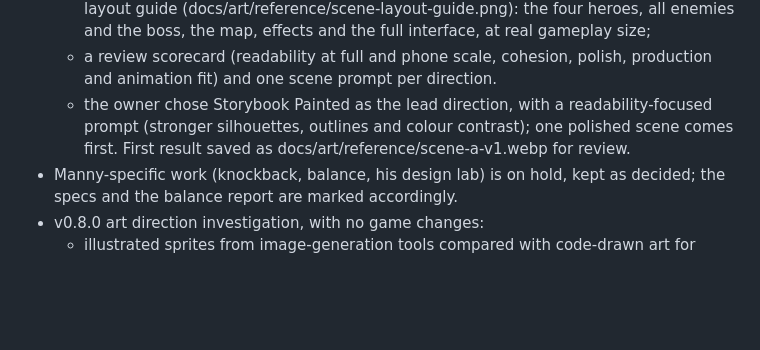
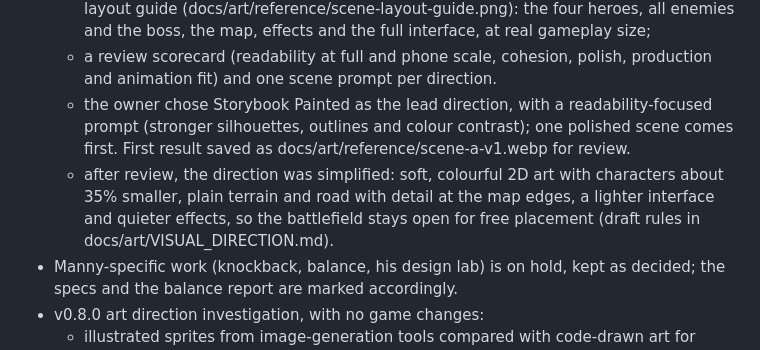
Before and after one commit to FChatur/FChatur, a Markdown page: last-stand/CHANGELOG.md, the part around the change. Rendered like a GitHub page; blank space fills up the shorter version.

Commit message:
Docs: simplify the visual direction (smaller characters, open battlefield, lighter UI)
Co-Authored-By: Claude Opus 5.5 <noreply@anthropic.com>
Claude-Session: https://claude.ai/code/session_01JCJ7MWrc5yf4F4sR9bvHAC

```diff
--- a/last-stand/CHANGELOG.md
+++ b/last-stand/CHANGELOG.md
@@ -17,6 +17,9 @@ git tag `last-stand-vX.Y.Z` that can be checked out to play or restore that buil
   - the owner chose Storybook Painted as the lead direction, with a readability-focused prompt (stronger
     silhouettes, outlines and colour contrast); one polished scene comes first. First result saved as
     docs/art/reference/scene-a-v1.webp for review.
+  - after review, the direction was simplified: soft, colourful 2D art with characters about 35% smaller,
+    plain terrain and road with detail at the map edges, a lighter interface and quieter effects, so the
+    battlefield stays open for free placement (draft rules in docs/art/VISUAL_DIRECTION.md).
 - Manny-specific work (knockback, balance, his design lab) is on hold, kept as decided; the specs
   and the balance report are marked accordingly.
 - v0.8.0 art direction investigation, with no game changes:
```
Also changed, not shown: 1 other file.
